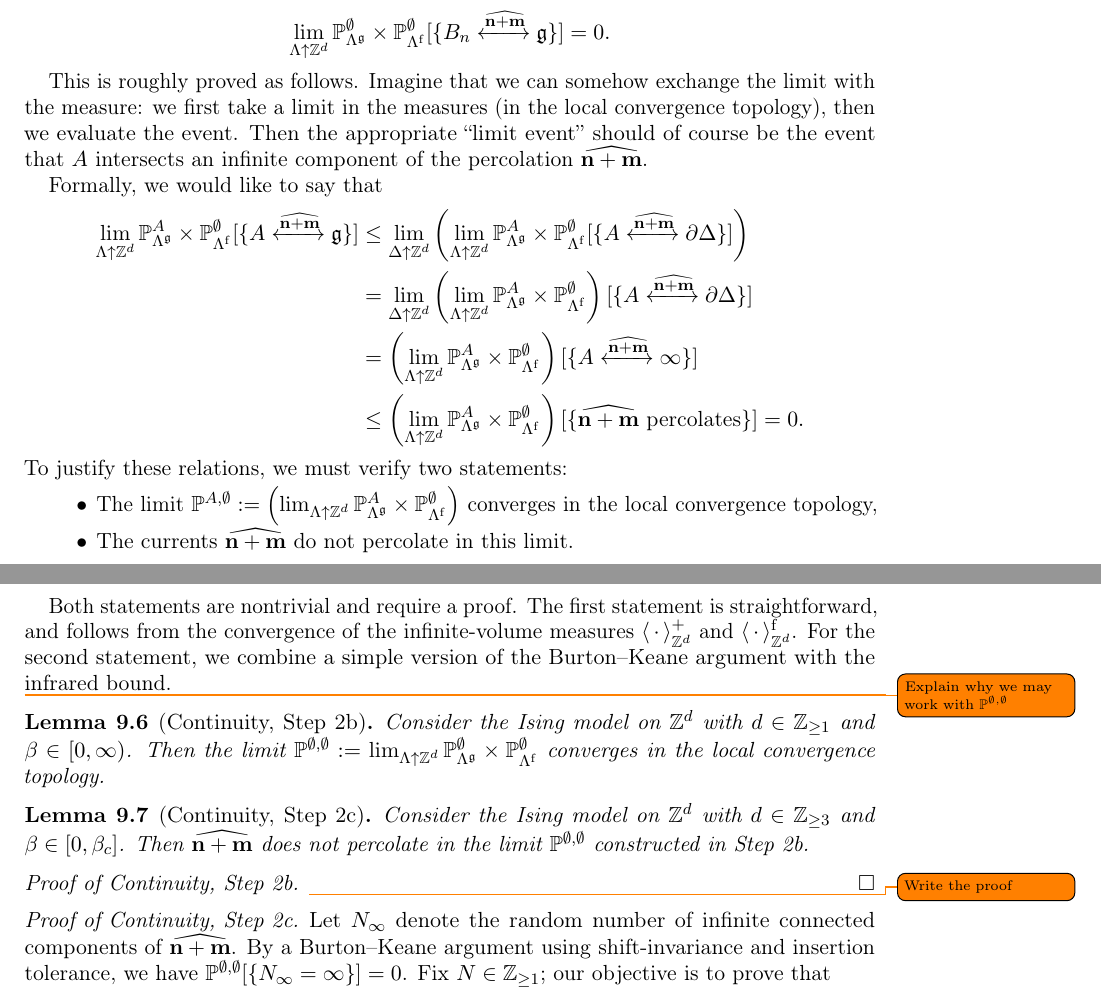
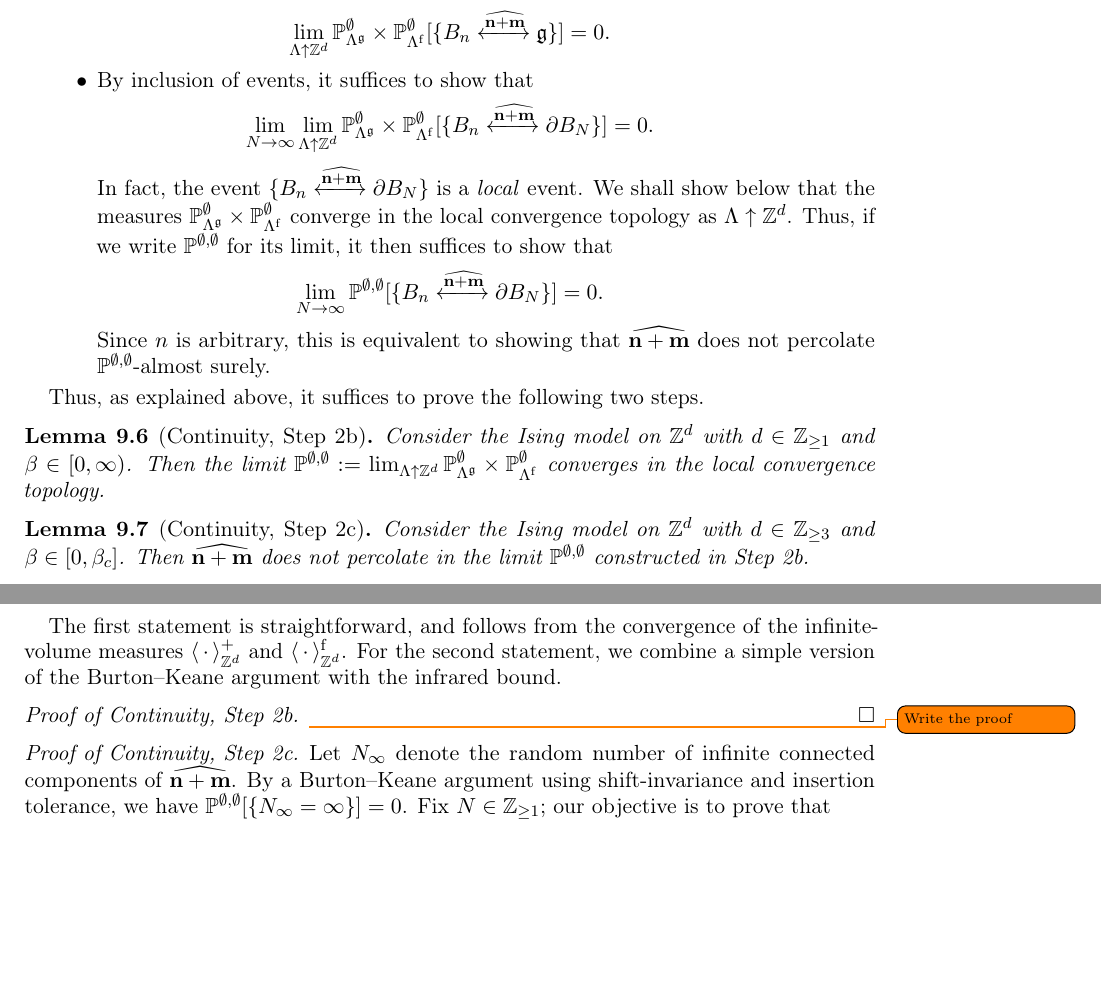
Before and after one commit to pglammers/course_ising, a LaTeX paper (ms.tex, which reads chapters/08_continuity.tex): two parts of pages 20 and 21 of 21, joined at a grey line, cut so that both start at the same text, the shorter picture padded with empty space. Compiled offline with pdfLaTeX.

Commit message:
continuity

```diff
--- a/chapters/08_continuity.tex
+++ b/chapters/08_continuity.tex
@@ -207,70 +207,28 @@ we now use the previous lemma to make a number of reductions.
         \P_{\Lambda^\frakg}^\emptyset\times\P_{\Lambda^\f}^\emptyset
             [\{B_n \xleftrightarrow{\widehat{\n+\m}}\frakg\}]=0.
     \end{equation}
+    \item
+    By inclusion of events, it suffices to show that
+    \begin{equation}
+        \lim_{N\to\infty}\lim_{\Lambda\uparrow\Z^d}
+        \P_{\Lambda^\frakg}^\emptyset\times\P_{\Lambda^\f}^\emptyset
+            [\{B_n \xleftrightarrow{\widehat{\n+\m}}\partial B_N\}]=0.
+    \end{equation}
+    In fact, the event $\{B_n \xleftrightarrow{\widehat{\n+\m}}\partial B_N\}$
+    is a \emph{local} event.
+    We shall show below that the measures $\P_{\Lambda^\frakg}^\emptyset\times\P_{\Lambda^\f}^\emptyset$
+    converge in the local convergence topology as $\Lambda\uparrow\Z^d$.
+    Thus, if we write $\P^{\emptyset,\emptyset}$ for its limit, it then suffices
+    to show that
+    \[
+        \lim_{N\to\infty}\P^{\emptyset,\emptyset}
+            [\{B_n \xleftrightarrow{\widehat{\n+\m}}\partial B_N\}]=0.
+    \]
+    Since $n$ is arbitrary, this is equivalent to showing
+    that $\widehat{\n+\m}$ does not percolate $\P^{\emptyset,\emptyset}$-almost surely.
 \end{itemize}
 
-
-
-
-This is roughly proved as follows.
-Imagine that we can somehow exchange the limit with the measure:
-we first take a limit in the measures (in the local convergence topology),
-then we evaluate the event.
-Then the appropriate ``limit event'' should of course be the event that
-$A$ intersects an infinite component of the percolation $\widehat{\n+\m}$.
-
-Formally, we would like to say that
-\begin{align}
-    \lim_{\Lambda\uparrow\Z^d}
-    \P_{\Lambda^\frakg}^A\times\P_{\Lambda^\f}^\emptyset
-    [\{A \xleftrightarrow{\widehat{\n+\m}}\frakg\}]
-    &
-    \leq
-    \lim_{\Delta\uparrow\Z^d}
-    \left(
-    \lim_{\Lambda\uparrow\Z^d}
-    \P_{\Lambda^\frakg}^A\times\P_{\Lambda^\f}^\emptyset
-    [\{A \xleftrightarrow{\widehat{\n+\m}}\partial\Delta\}]
-    \right)
-    \\&
-    =
-    \lim_{\Delta\uparrow\Z^d}
-    \left(
-    \lim_{\Lambda\uparrow\Z^d}
-    \P_{\Lambda^\frakg}^A\times\P_{\Lambda^\f}^\emptyset
-    \right)
-    [\{A \xleftrightarrow{\widehat{\n+\m}}\partial\Delta\}]
-    \\&
-    =
-    \left(
-    \lim_{\Lambda\uparrow\Z^d}
-    \P_{\Lambda^\frakg}^A\times\P_{\Lambda^\f}^\emptyset
-    \right)
-    [\{A \xleftrightarrow{\widehat{\n+\m}}\infty\}]
-    \\&\leq
-    \left(
-    \lim_{\Lambda\uparrow\Z^d}
-    \P_{\Lambda^\frakg}^A\times\P_{\Lambda^\f}^\emptyset
-    \right)
-    [\{\text{$\widehat{\n+\m}$ percolates}\}]=0.
-\end{align}
-To justify these relations, we must verify two statements:
-\begin{itemize}
-    \item The limit $\P^{A,\emptyset}:=\left(
-        \lim_{\Lambda\uparrow\Z^d}
-        \P_{\Lambda^\frakg}^A\times\P_{\Lambda^\f}^\emptyset\right)
-        $ converges in the local convergence topology,
-    \item The currents $\widehat{\n+\m}$ do not percolate in this limit.
-\end{itemize}
-
-Both statements are nontrivial and require a proof.
-The first statement is straightforward, and follows
-from the convergence of the infinite-volume measures $\langle\blank\rangle^+_{\Z^d}$
-and $\langle\blank\rangle^\f_{\Z^d}$.
-For the second statement, we combine a simple version of the Burton--Keane argument
-with the infrared bound.
-
-\todo{Explain why we may work with $\P^{\emptyset,\emptyset}$}
+Thus, as explained above, it suffices to prove the following two steps.
 
 \begin{lemma}[Continuity, Step~2b]\label{lemma:continuity_step2b}
     Consider the Ising model on $\Z^d$ with $d\in\Z_{\geq 1}$
@@ -287,6 +245,13 @@ with the infrared bound.
     Then $\widehat{\n+\m}$ does not percolate in the limit $\P^{\emptyset,\emptyset}$ constructed
     in Step~2b.
 \end{lemma}
+
+The first statement is straightforward, and follows
+from the convergence of the infinite-volume measures $\langle\blank\rangle^+_{\Z^d}$
+and $\langle\blank\rangle^\f_{\Z^d}$.
+For the second statement, we combine a simple version of the Burton--Keane argument
+with the infrared bound.
+
 
 \begin{proof}[Proof of Continuity, Step~2b]
     \todo{Write the proof}
```
Also changed, not shown: ms.pdf.
